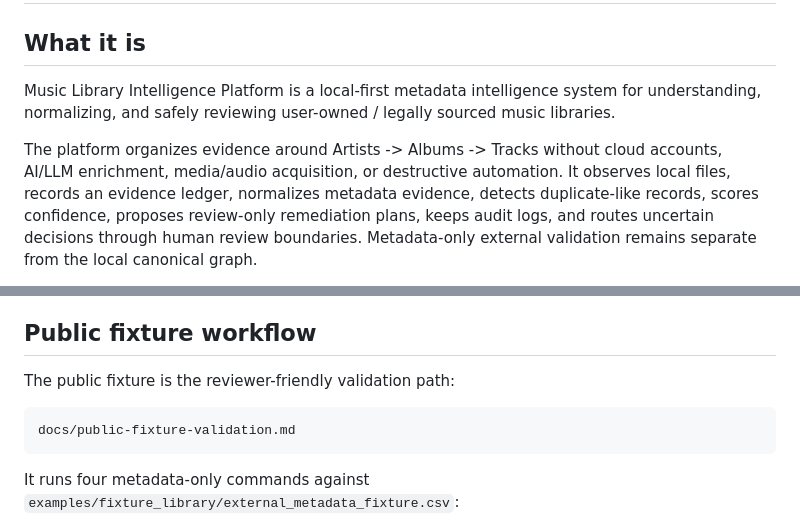
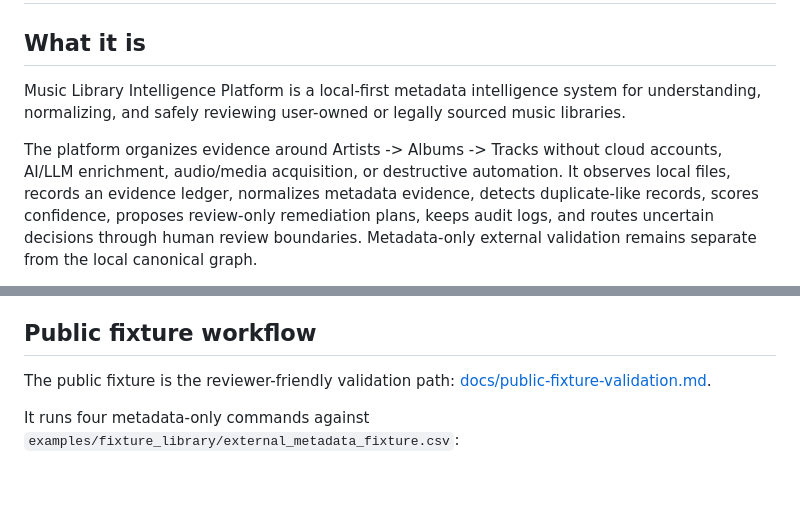
Before and after one commit to NovaAI01/music-library-automation-pipeline, a Markdown page: README.md, 2 parts joined by grey strips. Rendered like a GitHub page; blank space fills up the shorter version.

Commit message:
Polish README public wording

````diff
--- a/README.md
+++ b/README.md
@@ -3,11 +3,11 @@
 ## What it is
 
 Music Library Intelligence Platform is a local-first metadata intelligence
-system for understanding, normalizing, and safely reviewing user-owned /
+system for understanding, normalizing, and safely reviewing user-owned or
 legally sourced music libraries.
 
 The platform organizes evidence around Artists -> Albums -> Tracks without
-cloud accounts, AI/LLM enrichment, media/audio acquisition, or destructive
+cloud accounts, AI/LLM enrichment, audio/media acquisition, or destructive
 automation. It observes local files, records an evidence ledger, normalizes
 metadata evidence, detects duplicate-like records, scores confidence, proposes
 review-only remediation plans, keeps audit logs, and routes uncertain decisions
@@ -112,10 +112,7 @@ working data should live outside the repository by setting
 ## Public fixture workflow
 
 The public fixture is the reviewer-friendly validation path:
-
-```text
-docs/public-fixture-validation.md
-```
+[docs/public-fixture-validation.md](docs/public-fixture-validation.md).
 
 It runs four metadata-only commands against
 `examples/fixture_library/external_metadata_fixture.csv`:
````
